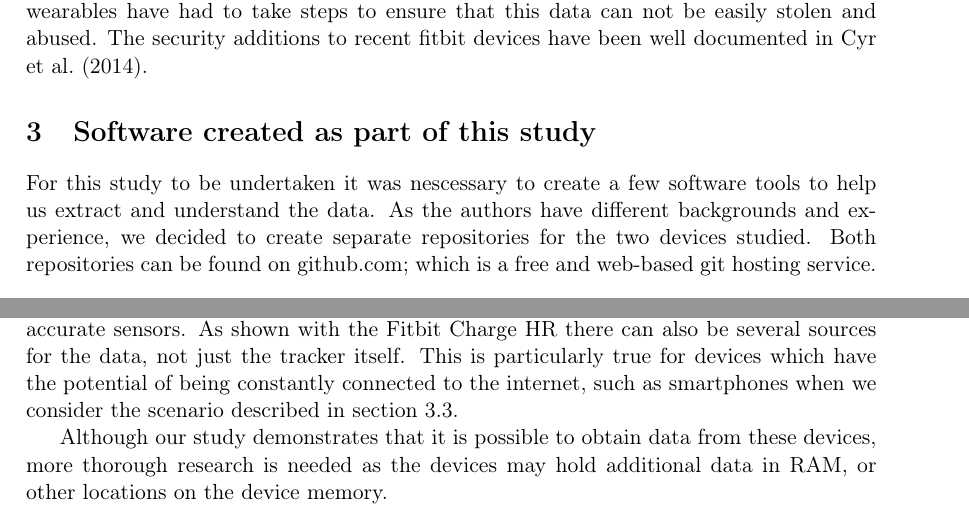
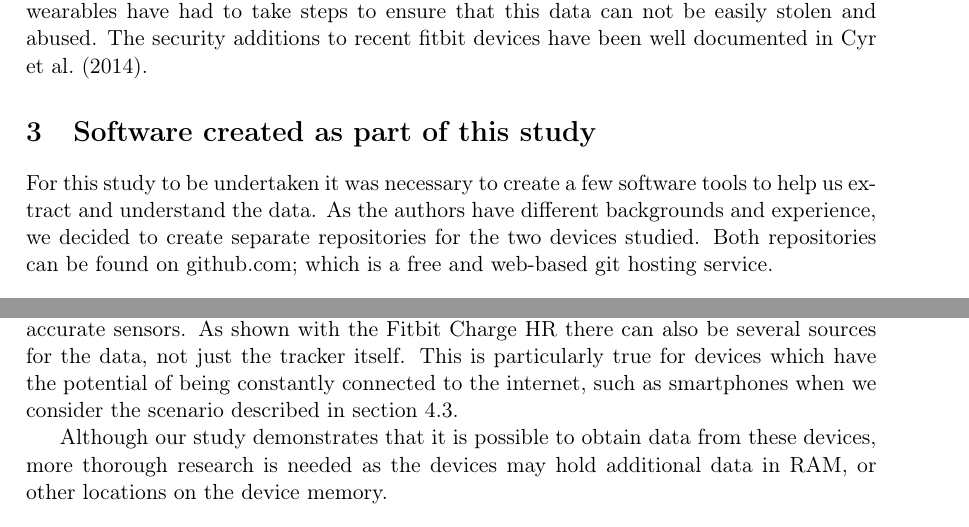
Before and after one commit to chrish/IMT4012, a LaTeX paper (report/Forensics of Wearable Devices.tex): two parts of pages 3 and 18 of 23, joined at a grey line, cut so that both start at the same text. Compiled offline with pdfLaTeX.

Commit message:
Fix some typos and a heading that should stay with its content

```diff
--- a/report/Forensics of Wearable Devices.tex
+++ b/report/Forensics of Wearable Devices.tex
@@ -60,7 +60,7 @@ As wearable devices do contain a lot of personal and sensitive data, the produce
 
 
 \section{Software created as part of this study}
-For this study to be undertaken it was nescessary to create a few software tools to help us extract and understand the data. As the authors have different backgrounds and experience, we decided to create separate repositories for the two devices studied. Both repositories can be found on github.com; which is a free and web-based git hosting service.
+For this study to be undertaken it was necessary to create a few software tools to help us extract and understand the data. As the authors have different backgrounds and experience, we decided to create separate repositories for the two devices studied. Both repositories can be found on github.com; which is a free and web-based git hosting service.
 
 \begin{description}
 \item [LG Watch Urbane] Python-based tools. Repository URL:
@@ -506,7 +508,7 @@ As the previous sections show, it is possible to extract valuable data from the
 
 In their most recent estimate, International Data Corporation estimates that the number of "Smart Wristwear" devices shipped will increase from just below 24 million devices in 2015 to just over 85 million devices in 2019. These numbers do not appear to include activity tracker manufacturers such as Fitbit. \cite{idc2015} We have not been able to find similar forecasts for activity trackers, but at least one report estimates that activity tracker ownership will peak in the United States in 2016, with just over 30 million device owners. Worldwide numbers are unknown, but the report states that a decline of activity tracker ownership is expected as smartwatches gradually replaces the activity tracker. \cite{npd2015}
 
-The ability to safely extract and understand the data from these devices will therefore be increasingly important, especially as higher usage may result in additional and more accurate sensors. As shown with the Fitbit Charge HR there can also be several sources for the data, not just the tracker itself. This is particularly true for devices which have the potential of being constantly connected to the internet, such as smartphones when we consider the scenario described in section 3.3.
+The ability to safely extract and understand the data from these devices will therefore be increasingly important, especially as higher usage may result in additional and more accurate sensors. As shown with the Fitbit Charge HR there can also be several sources for the data, not just the tracker itself. This is particularly true for devices which have the potential of being constantly connected to the internet, such as smartphones when we consider the scenario described in section 4.3.
 
 Although our study demonstrates that it is possible to obtain data from these devices, more thorough research is needed as the devices may hold additional data in RAM, or other locations on the device memory.
 
```
Also changed, not shown: report/Forensics of Wearable Devices.tex (2 more changed lines), 1 other file.
